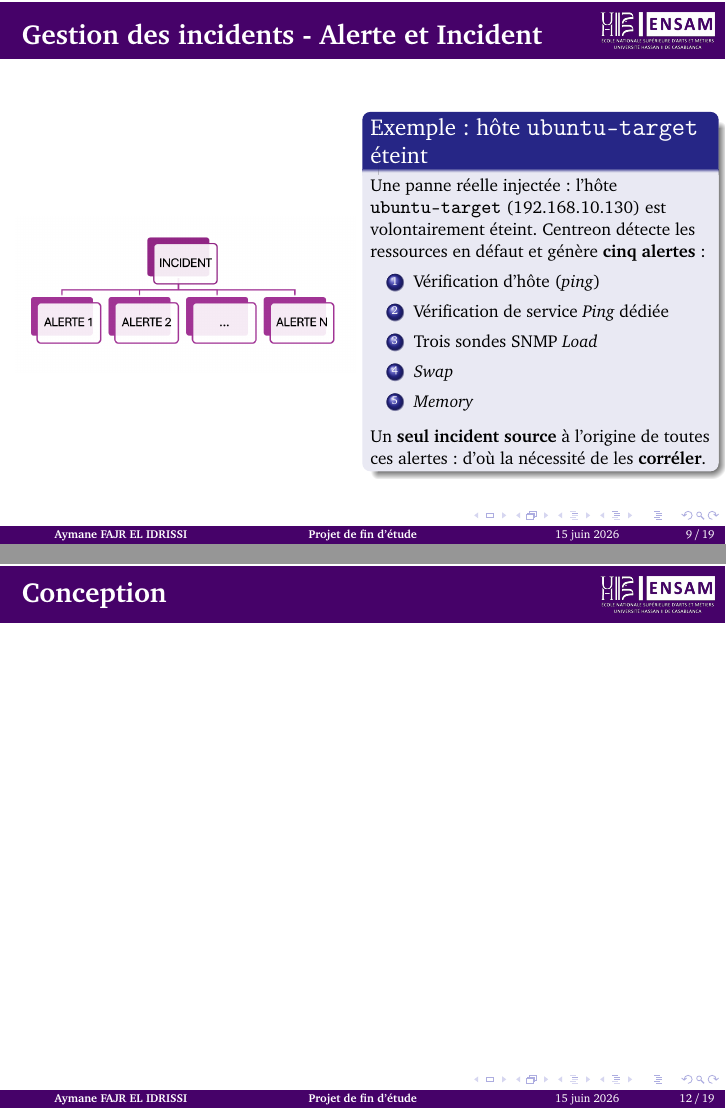
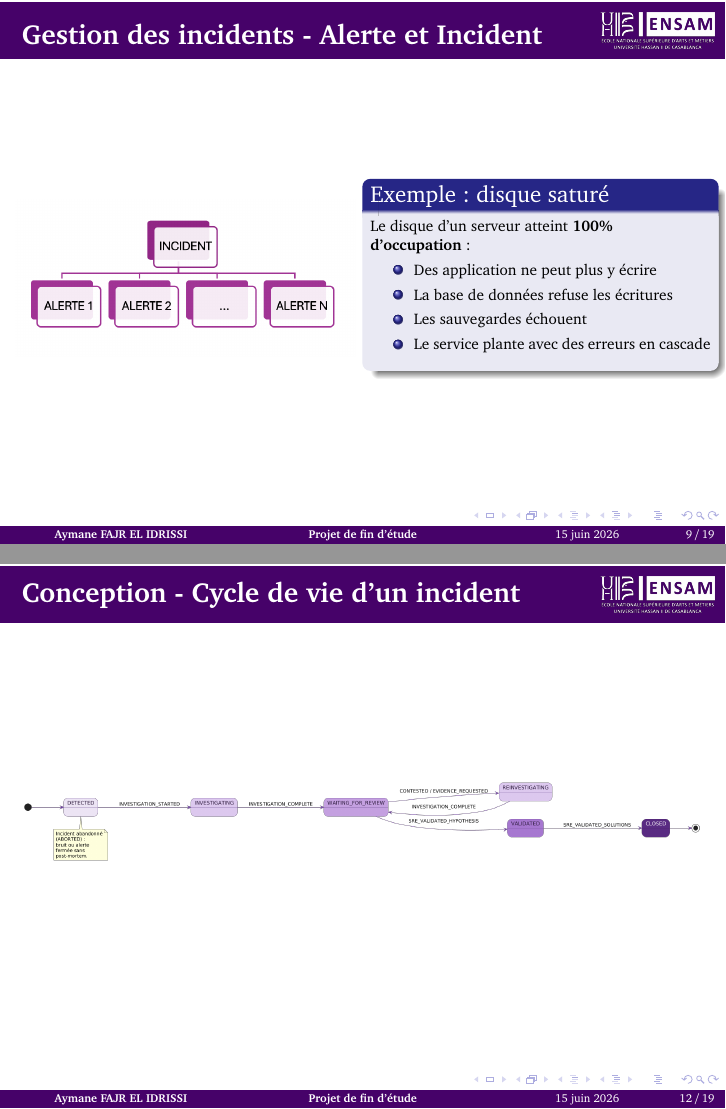
Before and after one commit to AymaneAFE/presentation_pfe_2026, LaTeX slides (main.tex): pages 9 and 12 of 19, joined at a grey line. Compiled offline with pdfLaTeX.

Commit message:
Updates from Overleaf

```diff
--- a/main.tex
+++ b/main.tex
@@ -90,22 +90,16 @@
         \end{column}
         % --- Colonne droite : l'exemple réel ---
         \begin{column}{0.50\textwidth}
-            \footnotesize
-            \begin{block}{Exemple : hôte \texttt{ubuntu-target} éteint}
-                Une panne réelle injectée : l'hôte
-                \texttt{ubuntu-target} (192.168.10.130) est
-                volontairement éteint. Centreon détecte les ressources
-                en défaut et génère \textbf{cinq alertes} :
-                \begin{enumerate}
-                    \item Vérification d'hôte (\textit{ping})
-                    \item Vérification de service \textit{Ping} dédiée
-                    \item Trois sondes SNMP \textit{Load}
-                    \item \textit{Swap}
-                    \item \textit{Memory}
-                \end{enumerate}
+            \scriptsize
+            \begin{block}{Exemple : disque saturé}
+                Le disque d'un serveur atteint \textbf{100\% d'occupation}:
+                \begin{itemize}
+                    \item Des application ne peut plus y écrire
+                    \item La base de données refuse les écritures
+                    \item Les sauvegardes échouent
+                    \item Le service plante avec des erreurs en cascade
+                \end{itemize}
                 \vspace{0.3em}
-                Un \textbf{seul incident source} à l'origine de toutes ces
-                alertes : d'où la nécessité de les \textbf{corréler}.
             \end{block}
         \end{column}
     \end{columns}
@@ -119,8 +113,11 @@
 
 \section{Conception}
 
-\begin{frame}{Conception}
-    % TODO : architecture globale, choix de conception
+\begin{frame}{Conception - Cycle de vie d'un incident}
+    \begin{figure}
+        \centering
+        \includegraphics[width=1\linewidth]{cycle-incident.png}
+    \end{figure}
 \end{frame}
 
 
```
Also changed, not shown: cycle-incident.png (added).
